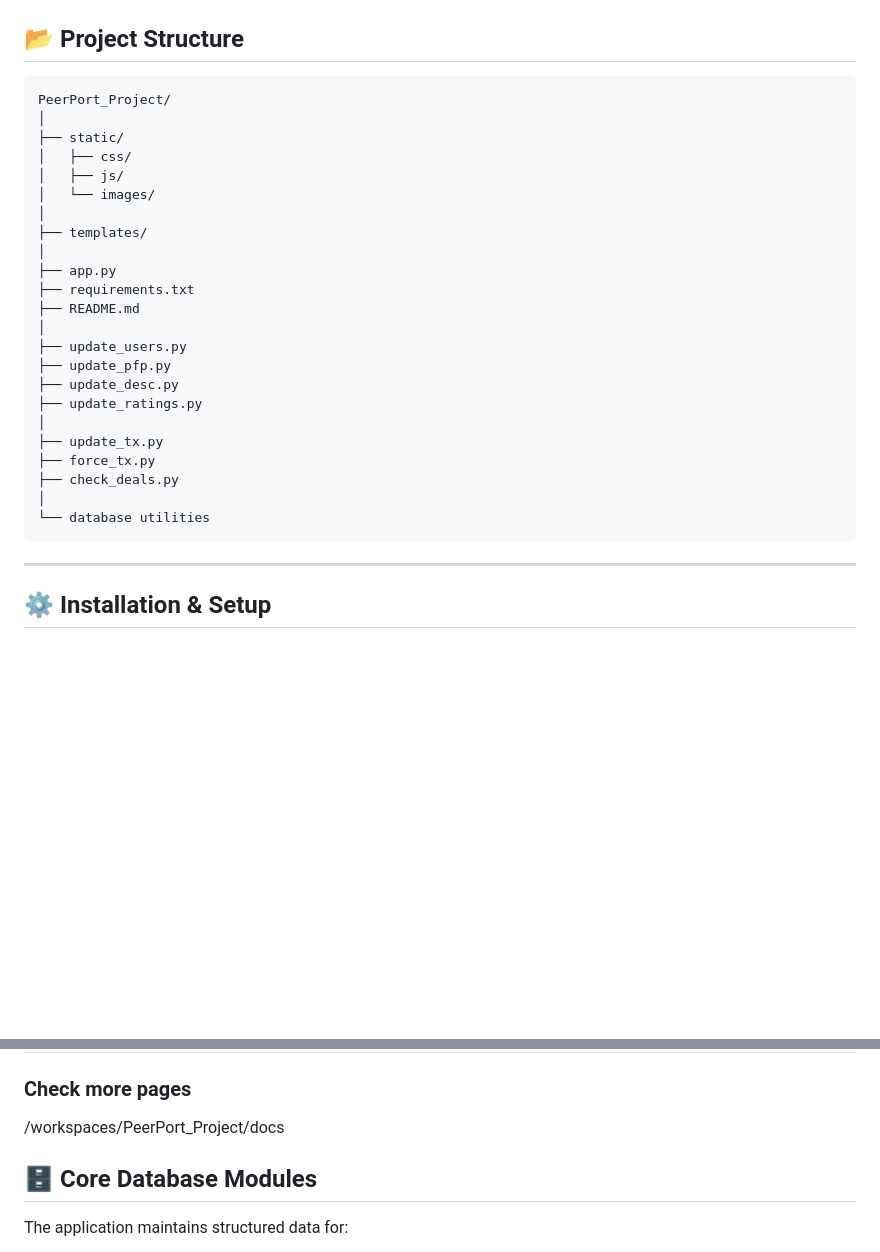
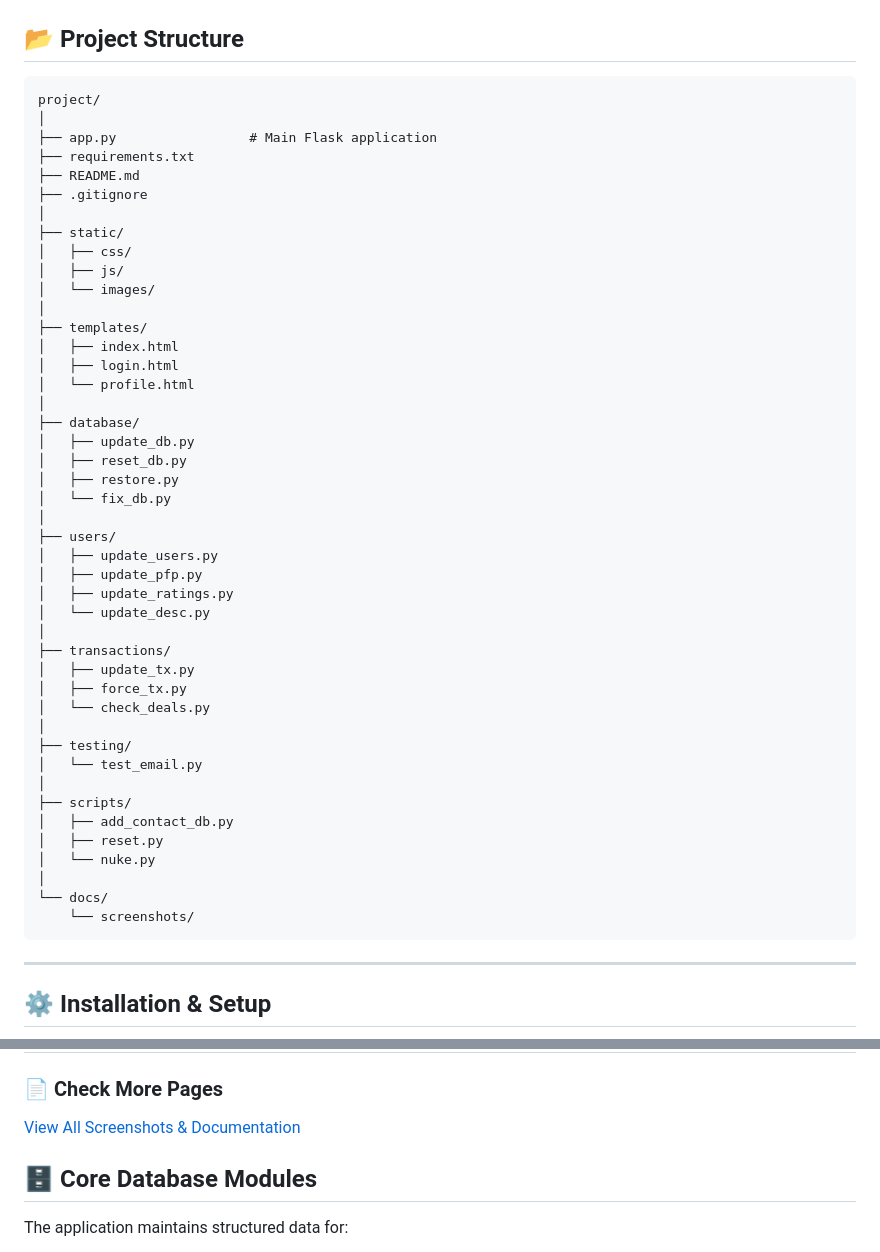
Before and after one commit to aditipareekCodes/PeerPort_Project, a Markdown page: README.md, 2 parts joined by grey strips. Drawn GitHub-style; blank space fills up the shorter version.

Commit message:
Arranged the repo .

````diff
--- a/README.md
+++ b/README.md
@@ -90,7 +90,12 @@ By restricting access to verified college accounts, PeerPort creates a secure an
 ## 📂 Project Structure
 
 ```text
-PeerPort_Project/
+project/
+│
+├── app.py                 # Main Flask application
+├── requirements.txt
+├── README.md
+├── .gitignore
 │
 ├── static/
 │   ├── css/
@@ -98,21 +103,37 @@ PeerPort_Project/
 │   └── images/
 │
 ├── templates/
+│   ├── index.html
+│   ├── login.html
+│   └── profile.html
 │
-├── app.py
-├── requirements.txt
-├── README.md
+├── database/
+│   ├── update_db.py
+│   ├── reset_db.py
+│   ├── restore.py
+│   └── fix_db.py
 │
-├── update_users.py
-├── update_pfp.py
-├── update_desc.py
-├── update_ratings.py
+├── users/
+│   ├── update_users.py
+│   ├── update_pfp.py
+│   ├── update_ratings.py
+│   └── update_desc.py
 │
-├── update_tx.py
-├── force_tx.py
-├── check_deals.py
+├── transactions/
+│   ├── update_tx.py
+│   ├── force_tx.py
+│   └── check_deals.py
 │
-└── database utilities
+├── testing/
+│   └── test_email.py
+│
+├── scripts/
+│   ├── add_contact_db.py
+│   ├── reset.py
+│   └── nuke.py
+│
+└── docs/
+    └── screenshots/
 ```
 
 ---
@@ -185,9 +206,9 @@ http://127.0.0.1:5000
 ![alt text](docs/sell_item.png)
 ---
 
-### Check more pages
+### 📄 Check More Pages
 
-/workspaces/PeerPort_Project/docs
+[View All Screenshots & Documentation](./docs)
 
 
 ## 🗄️ Core Database Modules
````
